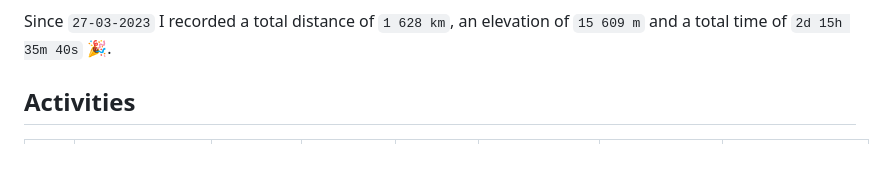
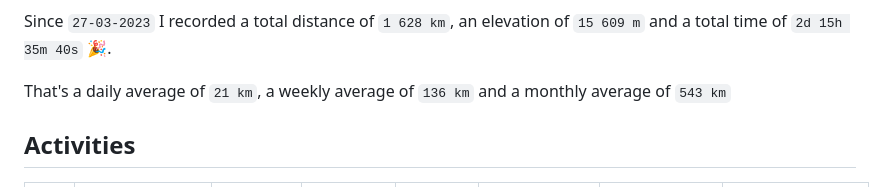
Before and after one commit to duvalcyril/strava-activities, a Markdown page: README.md, the part around the change. GitHub-like rendering; blank space fills up the shorter version.

Commit message:
Merge conflict

```diff
--- a/README.md
+++ b/README.md
@@ -7,6 +7,10 @@
 Since `27-03-2023` I recorded a total distance of `1 628 km`,
 an elevation of `15 609 m`
 and a total time of `2d 15h 35m 40s` 🎉.
+
+That's a daily average of `21 km`,
+a weekly average of `136 km` and a
+monthly average of `543 km`
 <!--END_SECTION:strava-totals-->
 
 ## Activities
```
